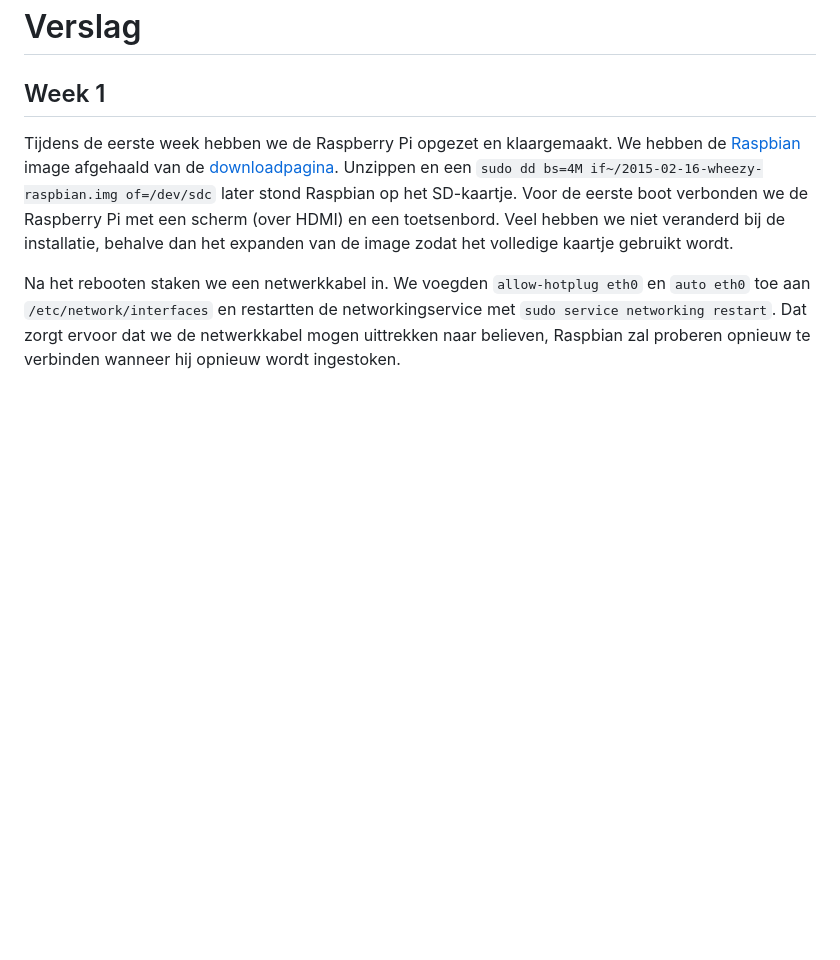
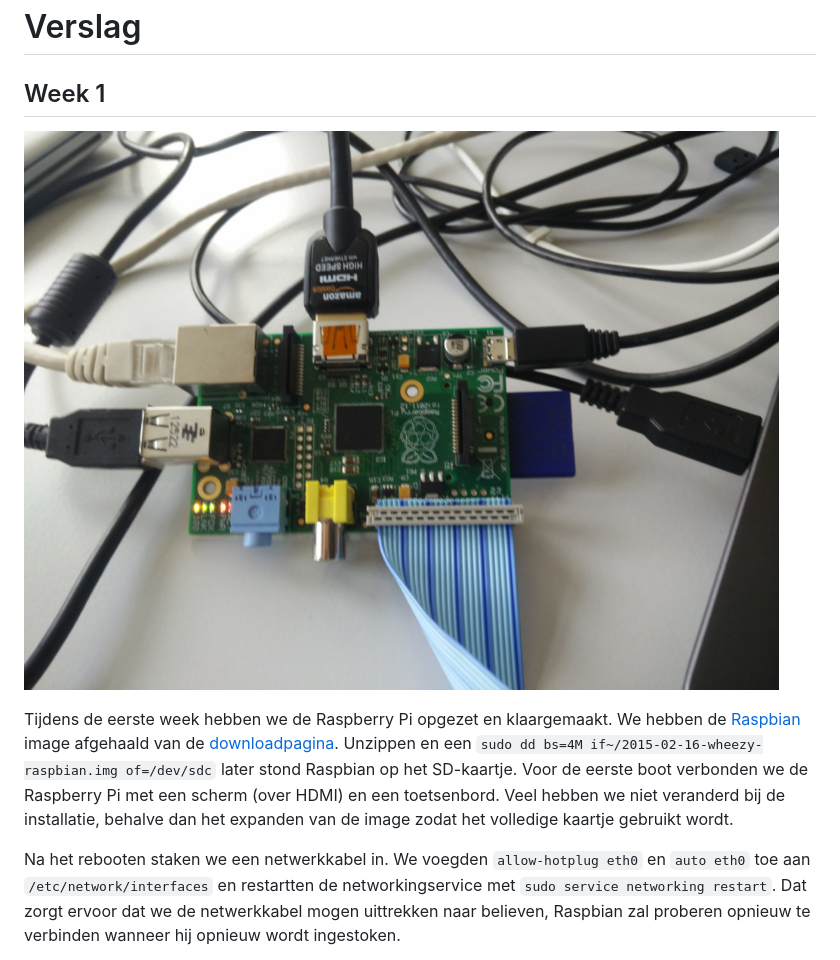
Before and after one commit to antonve/raspberry-led-strip, a Markdown page: README.md, the part around the change. Drawn GitHub-style; pictures changed too: board-setup.jpg (added); blank space fills up the shorter version.

Commit message:
Add image showing the current setup

```diff
--- a/README.md
+++ b/README.md
@@ -4,6 +4,8 @@ NMCT Data Communication project: talking to a LED strip with the Raspberry Pi
 # Verslag
 
 ## Week 1
+
+![De Raspberry Pi, met ingeplugd de ribbon cable, voeding, toetsenbord en HDMI-kabel](board-setup.jpg)
 
 Tijdens de eerste week hebben we de Raspberry Pi opgezet en klaargemaakt. We hebben de [Raspbian](http://www.raspbian.org/) image afgehaald van de [downloadpagina](http://www.raspberrypi.org/downloads/). Unzippen en een `sudo dd bs=4M if~/2015-02-16-wheezy-raspbian.img of=/dev/sdc` later stond Raspbian op het SD-kaartje. Voor de eerste boot verbonden we de Raspberry Pi met een scherm (over HDMI) en een toetsenbord. Veel hebben we niet veranderd bij de installatie, behalve dan het expanden van de image zodat het volledige kaartje gebruikt wordt.
 
```
